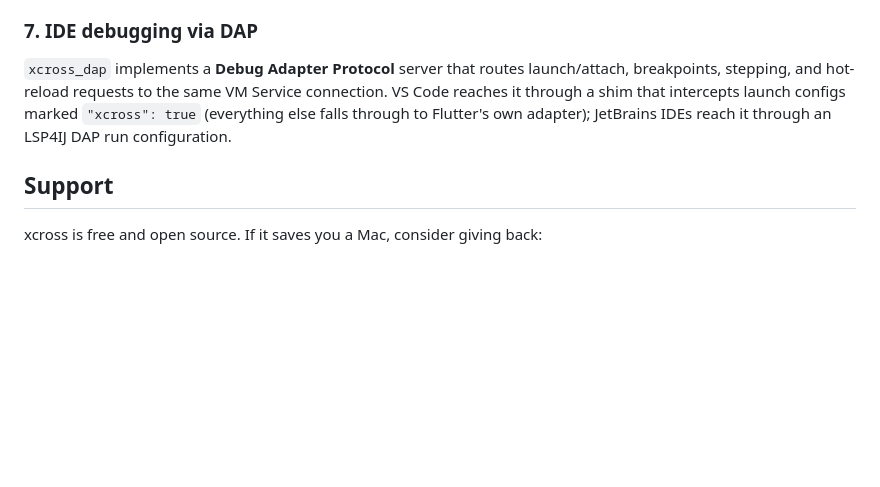
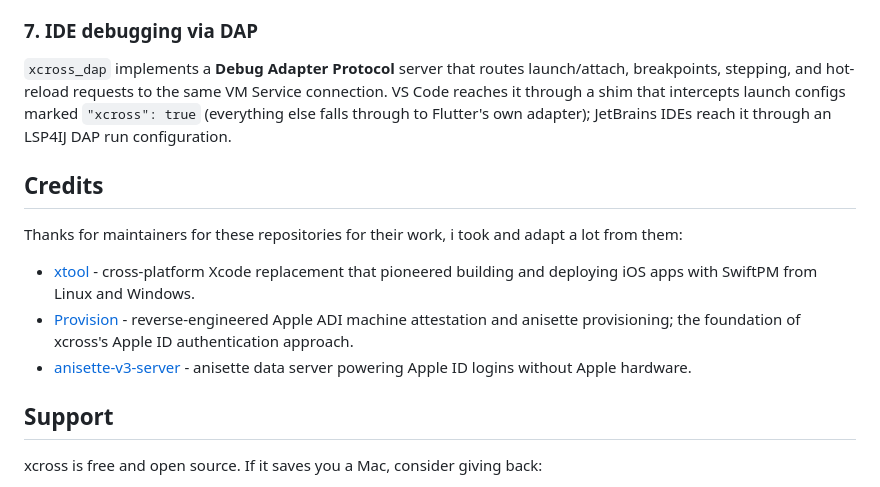
Before and after one commit to RZI3D/xcross, a Markdown page: README.md, the part around the change. GitHub-like rendering; blank space fills up the shorter version.

Commit message:
docs(readme): credits

```diff
--- a/README.md
+++ b/README.md
@@ -312,6 +312,14 @@ Hot reload is pure Flutter-internals territory, reimplemented protocol-for-proto
 
 `xcross_dap` implements a **Debug Adapter Protocol** server that routes launch/attach, breakpoints, stepping, and hot-reload requests to the same VM Service connection. VS Code reaches it through a shim that intercepts launch configs marked `"xcross": true` (everything else falls through to Flutter's own adapter); JetBrains IDEs reach it through an LSP4IJ DAP run configuration.
 
+## Credits
+
+Thanks for maintainers for these repositories for their work, i took and adapt a lot from them:
+
+- [xtool](https://github.com/xtool-org/xtool) - cross-platform Xcode replacement that pioneered building and deploying iOS apps with SwiftPM from Linux and Windows.
+- [Provision](https://github.com/Dadoum/Provision) - reverse-engineered Apple ADI machine attestation and anisette provisioning; the foundation of xcross's Apple ID authentication approach.
+- [anisette-v3-server](https://github.com/Dadoum/anisette-v3-server) - anisette data server powering Apple ID logins without Apple hardware.
+
 ## Support
 
 xcross is free and open source. If it saves you a Mac, consider giving back:
```
